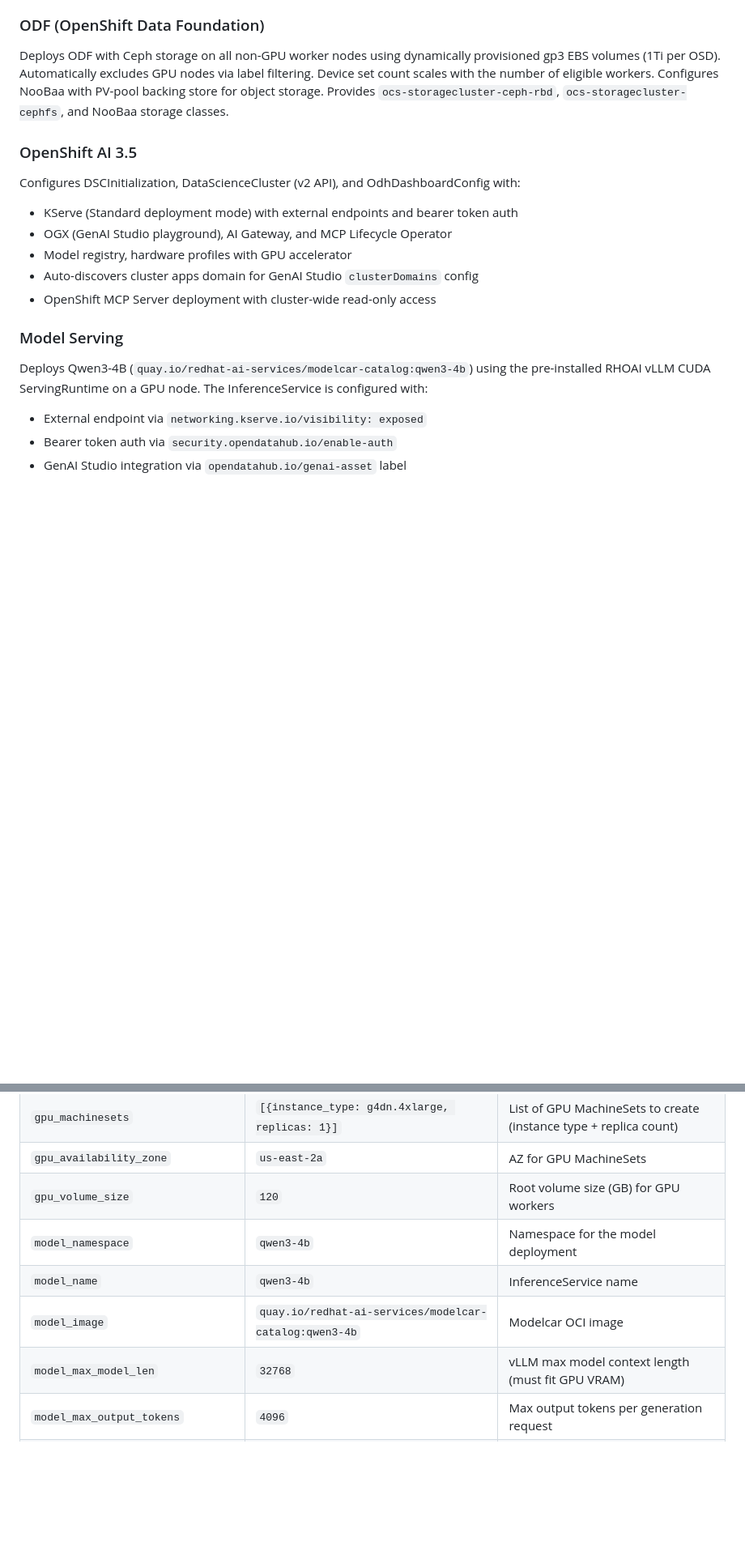
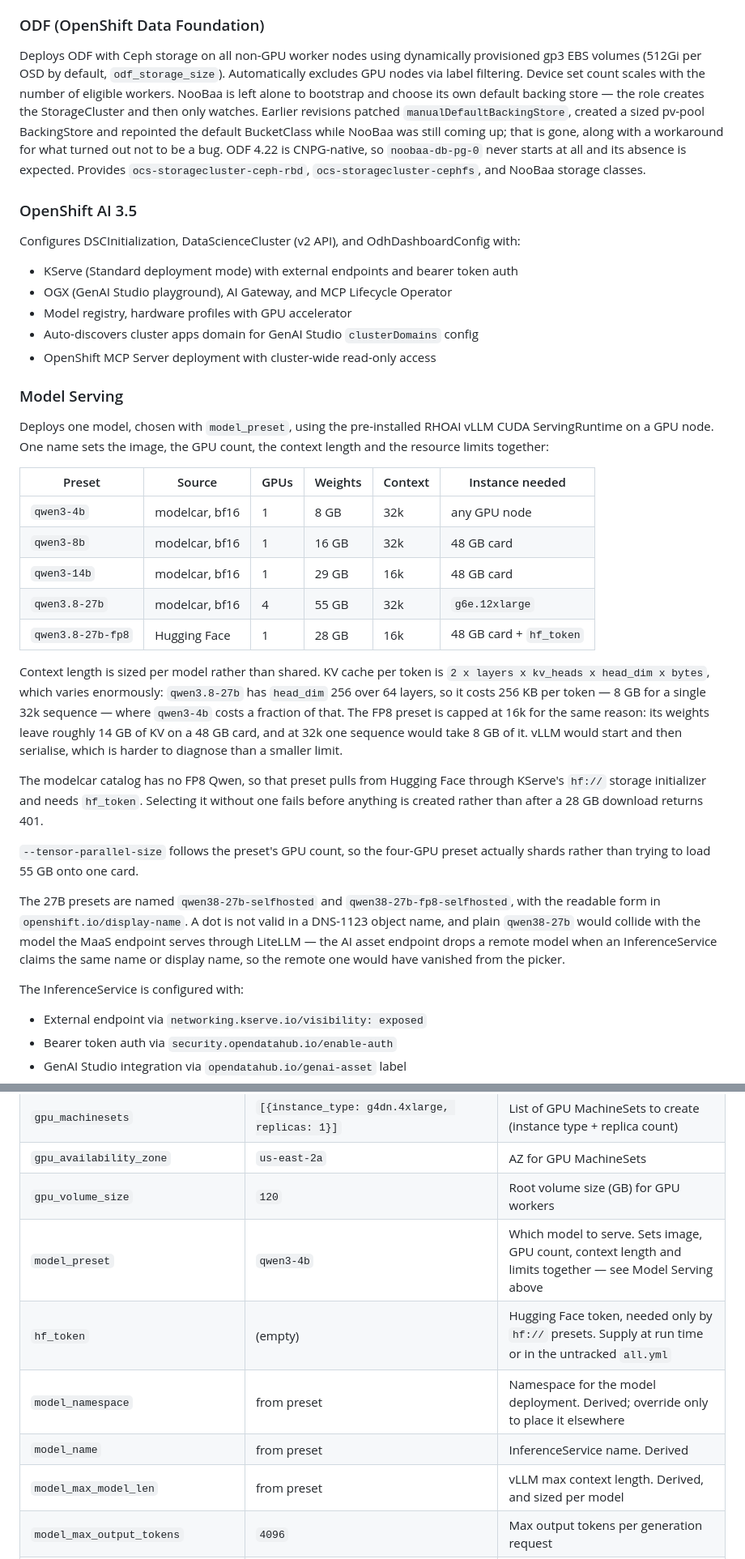
Before and after one commit to explicitworkload/ocp-provisioning, a Markdown page: ansible/README.md, 2 parts joined by grey strips. Shown at 81% size. Rendered like a GitHub page; blank space fills up the shorter version.

Commit message:
Document model presets, the deploy prompt, and the removed NooBaa workaround
Model Serving no longer describes one hardcoded model. It carries the preset
table - source, GPU count, weights, context, instance needed - and explains
why context length is sized per model rather than shared: KV cache per token
is 2 x layers x kv_heads x head_dim x bytes, and qwen3.8-27b's head_dim of
256 over 64 layers costs 256 KB per token, 8 GB for one 32k sequence. Also
records why the FP8 preset comes from Hugging Face (the modelcar catalog has
no FP8 Qwen) and why the 27B presets carry a -selfhosted suffix (a dot is
illegal in a DNS-1123 name, and plain qwen38-27b would make the AI asset
endpoint drop the MaaS model of that name as a duplicate).

The quick start documents the prompt, including the two things about it that
are not obvious: answers are written back into group_vars/all.yml rather
than applied to one run, so later partial runs agree with the cluster; and
it is skipped with any argument or without a terminal. It also shows the fit
check and says plainly that it reports rather than refuses, since the model
and instance are chosen independently.

ODF no longer claims to configure a PV-pool backing store - the role leaves
NooBaa alone now - and no longer claims 1Ti per OSD, which has been 512Gi.
The NooBaa workaround is gone from the code and from the docs; ODF 4.22 is
CNPG-native, so noobaa-db-pg-0 never starting is expected.

The variables table replaces model_namespace/model_name/model_image with
model_preset and hf_token, marking the rest as derived.

```diff
--- a/ansible/README.md
+++ b/ansible/README.md
@@ -59,7 +59,13 @@ Creates GPU MachineSets by auto-discovering the cluster's AMI, security groups,
 
 ### ODF (OpenShift Data Foundation)
 
-Deploys ODF with Ceph storage on all non-GPU worker nodes using dynamically provisioned gp3 EBS volumes (1Ti per OSD). Automatically excludes GPU nodes via label filtering. Device set count scales with the number of eligible workers. Configures NooBaa with PV-pool backing store for object storage. Provides `ocs-storagecluster-ceph-rbd`, `ocs-storagecluster-cephfs`, and NooBaa storage classes.
+Deploys ODF with Ceph storage on all non-GPU worker nodes using dynamically provisioned gp3 EBS volumes (512Gi per OSD by default, `odf_storage_size`). Automatically excludes GPU nodes via label filtering. Device set count scales with the number of eligible workers. NooBaa is left alone to bootstrap and choose its own default backing store —
+the role creates the StorageCluster and then only watches. Earlier revisions
+patched `manualDefaultBackingStore`, created a sized pv-pool BackingStore and
+repointed the default BucketClass while NooBaa was still coming up; that is
+gone, along with a workaround for what turned out not to be a bug. ODF 4.22
+is CNPG-native, so `noobaa-db-pg-0` never starts at all and its absence is
+expected. Provides `ocs-storagecluster-ceph-rbd`, `ocs-storagecluster-cephfs`, and NooBaa storage classes.
 
 ### OpenShift AI 3.5
 
@@ -72,7 +78,44 @@ Configures DSCInitialization, DataScienceCluster (v2 API), and OdhDashboardConfi
 
 ### Model Serving
 
-Deploys Qwen3-4B (`quay.io/redhat-ai-services/modelcar-catalog:qwen3-4b`) using the pre-installed RHOAI vLLM CUDA ServingRuntime on a GPU node. The InferenceService is configured with:
+Deploys one model, chosen with `model_preset`, using the pre-installed RHOAI
+vLLM CUDA ServingRuntime on a GPU node. One name sets the image, the GPU
+count, the context length and the resource limits together:
+
+| Preset | Source | GPUs | Weights | Context | Instance needed |
+|--------|--------|------|---------|---------|-----------------|
+| `qwen3-4b` | modelcar, bf16 | 1 | 8 GB | 32k | any GPU node |
+| `qwen3-8b` | modelcar, bf16 | 1 | 16 GB | 32k | 48 GB card |
+| `qwen3-14b` | modelcar, bf16 | 1 | 29 GB | 16k | 48 GB card |
+| `qwen3.8-27b` | modelcar, bf16 | 4 | 55 GB | 32k | `g6e.12xlarge` |
+| `qwen3.8-27b-fp8` | Hugging Face | 1 | 28 GB | 16k | 48 GB card + `hf_token` |
+
+Context length is sized per model rather than shared. KV cache per token is
+`2 x layers x kv_heads x head_dim x bytes`, which varies enormously:
+`qwen3.8-27b` has `head_dim` 256 over 64 layers, so it costs 256 KB per
+token — 8 GB for a single 32k sequence — where `qwen3-4b` costs a fraction
+of that. The FP8 preset is capped at 16k for the same reason: its weights
+leave roughly 14 GB of KV on a 48 GB card, and at 32k one sequence would
+take 8 GB of it. vLLM would start and then serialise, which is harder to
+diagnose than a smaller limit.
+
+The modelcar catalog has no FP8 Qwen, so that preset pulls from Hugging Face
+through KServe's `hf://` storage initializer and needs `hf_token`. Selecting
+it without one fails before anything is created rather than after a 28 GB
+download returns 401.
+
+`--tensor-parallel-size` follows the preset's GPU count, so the four-GPU
+preset actually shards rather than trying to load 55 GB onto one card.
+
+The 27B presets are named `qwen38-27b-selfhosted` and
+`qwen38-27b-fp8-selfhosted`, with the readable form in
+`openshift.io/display-name`. A dot is not valid in a DNS-1123 object name,
+and plain `qwen38-27b` would collide with the model the MaaS endpoint serves
+through LiteLLM — the AI asset endpoint drops a remote model when an
+InferenceService claims the same name or display name, so the remote one
+would have vanished from the picker.
+
+The InferenceService is configured with:
 - External endpoint via `networking.kserve.io/visibility: exposed`
 - Bearer token auth via `security.opendatahub.io/enable-auth`
 - GenAI Studio integration via `opendatahub.io/genai-asset` label
@@ -300,10 +365,11 @@ All variables are in `group_vars/all.yml`:
 | `gpu_machinesets` | `[{instance_type: g4dn.4xlarge, replicas: 1}]` | List of GPU MachineSets to create (instance type + replica count) |
 | `gpu_availability_zone` | `us-east-2a` | AZ for GPU MachineSets |
 | `gpu_volume_size` | `120` | Root volume size (GB) for GPU workers |
-| `model_namespace` | `qwen3-4b` | Namespace for the model deployment |
-| `model_name` | `qwen3-4b` | InferenceService name |
-| `model_image` | `quay.io/redhat-ai-services/modelcar-catalog:qwen3-4b` | Modelcar OCI image |
-| `model_max_model_len` | `32768` | vLLM max model context length (must fit GPU VRAM) |
+| `model_preset` | `qwen3-4b` | Which model to serve. Sets image, GPU count, context length and limits together — see Model Serving above |
+| `hf_token` | (empty) | Hugging Face token, needed only by `hf://` presets. Supply at run time or in the untracked `all.yml` |
+| `model_namespace` | from preset | Namespace for the model deployment. Derived; override only to place it elsewhere |
+| `model_name` | from preset | InferenceService name. Derived |
+| `model_max_model_len` | from preset | vLLM max context length. Derived, and sized per model |
 | `model_max_output_tokens` | `4096` | Max output tokens per generation request |
 | `deploy_quay_registry` | `false` | Deploy QuayRegistry CR (ODF-backed or S3) |
 | `console_plugins` | `[pipelines-console-plugin, gitops-plugin, kuadrant-console-plugin, odf-console, odf-client-console]` | Console plugins to enable |
```
Also changed, not shown: other parts of ansible/README.md (+23 -1 lines), README.md (+2 -2 lines).
